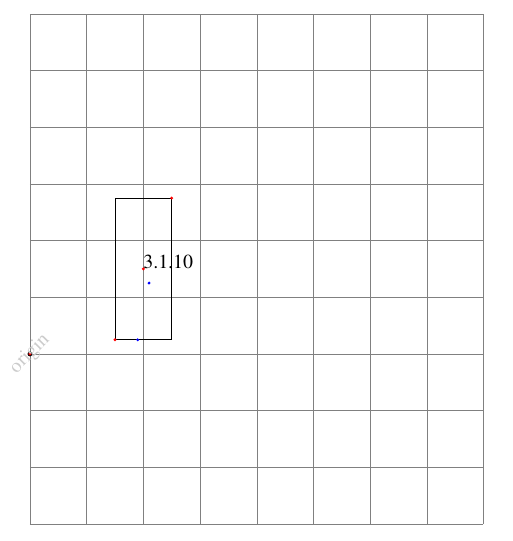
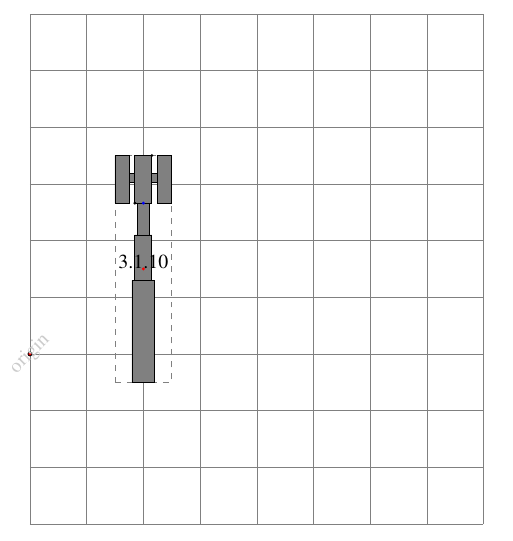
Before and after one commit to darcamo/tikz-mimo-shapes, a LaTeX document (testbasestation.tex, which reads basestation.tex): part of the page, cut so that both start at the same text. Compiled offline with pdfLaTeX.

Commit message:
Base Station Shape

```diff
--- a/basestation.tex
+++ b/basestation.tex
@@ -7,21 +7,38 @@
 %   antenna side/.initial=0.4cm,
 % }
 
+% The keys that the user can provide are all the keys below
+% \pgfkeys{
+%   basestation fill color/.initial=white,
+%   basestation stroke color/.initial=black,
+% }
 
-\def\my@widthcode{
-    \pgf@xa=\pgfkeysvalueof{/pgf/minimum width}
-    \pgf@xb=\pgfkeysvalueof{/pgf/inner xsep}
-    \pgf@xc=\pgfkeysvalueof{/pgf/outer xsep}
-    \pgf@x=.5\pgf@xa
-    \advance\pgf@x by .5\pgf@xb
-    \advance\pgf@x by .5\pgf@xc
-}
+
+% \def\my@widthcode{
+%     \pgf@xa=\pgfkeysvalueof{/pgf/minimum width}
+%     \pgf@xb=\pgfkeysvalueof{/pgf/inner xsep}
+%     \pgf@xc=\pgfkeysvalueof{/pgf/outer xsep}
+%     \pgf@x=.5\pgf@xa
+%     \advance\pgf@x by .5\pgf@xb
+%     \advance\pgf@x by .5\pgf@xc
+% }
 
 
 % xxxxxxxxxxxxxxxxxxxxxxxxxxxxxxxxxxxxxxxxxxxxxxxxxxxxxxxxxxxxxxxxxxxxxxxxx
 % xxxxxxxxxxxxxxx BaseStationTwo Shape xxxxxxxxxxxxxxxxxxxxxxxxxxxxxxxxxxxx
 % xxxxxxxxxxxxxxxxxxxxxxxxxxxxxxxxxxxxxxxxxxxxxxxxxxxxxxxxxxxxxxxxxxxxxxxxx
 \pgfdeclareshape{BaseStationTwo}{
+  \savedmacro\shapewidth{
+    \def\shapewidth{\pgfkeysvalueof{/pgf/minimum width}}
+  }
+
+  \savedmacro\shapeheight{
+    \def\shapeheight{\pgfkeysvalueof{/pgf/minimum height}}
+  }
+
+  % \savedmacro\innersep{
+  %   \def\shapeheight{\pgfkeysvalueof{/pgf/minimum height}}
+  % }
 
   \savedanchor{\center}{
     \pgf@x=0pt
@@ -29,33 +46,128 @@
   }
 
   \savedanchor{\northeast}{
-    \pgfmathsetlength\pgf@xa{\pgfkeysvalueof{/pgf/minimum width}}
+    \pgfmathsetlength\pgf@xa{\shapewidth}
     \pgf@x=0.5\pgf@xa
-    \pgfmathsetlength\pgf@ya{\pgfkeysvalueof{/pgf/minimum height}}
+    \pgfmathsetlength\pgf@ya{\shapeheight}
     \pgf@y=0.5\pgf@ya
   }
 
   \savedanchor{\southwest}{
-    \pgfmathsetlength\pgf@xa{\pgfkeysvalueof{/pgf/minimum width}}
+    \pgfmathsetlength\pgf@xa{\shapewidth}
     \pgf@x=-0.5\pgf@xa
-    \pgfmathsetlength\pgf@ya{\pgfkeysvalueof{/pgf/minimum height}}
+    \pgfmathsetlength\pgf@ya{\shapeheight}
     \pgf@y=-0.5\pgf@ya
   }
 
   \savedanchor{\BaseAsouthwest}{
-    \pgfmathsetlength\pgf@xa{\pgfkeysvalueof{/pgf/minimum width}}
-    \pgfmathsetlength\pgf@ya{\pgfkeysvalueof{/pgf/minimum height}}
+    \pgfmathsetlength\pgf@xa{\shapewidth}
+    \pgfmathsetlength\pgf@ya{\shapeheight}
     \pgf@y=-0.5\pgf@ya
-    \pgf@x=-0.1\pgf@xa
+    \pgf@x=-0.2\pgf@xa
   }
 
   \savedanchor{\BaseAnortheast}{
-    \pgfmathsetlength\pgf@xa{\pgfkeysvalueof{/pgf/minimum width}}
-    \pgfmathsetlength\pgf@ya{\pgfkeysvalueof{/pgf/minimum height}}
-    \pgf@y=-0.1\pgf@ya
-    \pgf@x=0.1\pgf@xa
+    \pgfmathsetlength\pgf@xa{\shapewidth}
+    \pgfmathsetlength\pgf@ya{\shapeheight}
+    \pgf@y=-0.05\pgf@ya
+    \pgf@x=0.2\pgf@xa
   }
 
+  \savedanchor{\BaseBsoutheast}{
+    \pgfmathsetlength\pgf@xa{\shapewidth}
+    \pgfmathsetlength\pgf@ya{\shapeheight}
+    \pgf@y=-0.05\pgf@ya
+    \pgf@x=0.15\pgf@xa
+    % \advance\pgf@x by -0.5mm
+  }
+
+  \savedanchor{\BaseBnorthwest}{
+    \pgfmathsetlength\pgf@xa{\shapewidth}
+    \pgfmathsetlength\pgf@ya{\shapeheight}
+    \pgf@y=0.15\pgf@ya
+    \pgf@x=-0.15\pgf@xa
+    % \advance\pgf@x by 0.5mm
+  }
+
+  \savedanchor{\BaseCsouthwest}{
+    \pgfmathsetlength\pgf@xa{\shapewidth}
+    \pgfmathsetlength\pgf@ya{\shapeheight}
+    \pgf@y=0.15\pgf@ya
+    \pgf@x=-0.1\pgf@xa
+    % \advance\pgf@x by 0.5mm
+  }
+
+  \savedanchor{\BaseCnortheast}{
+    \pgfmathsetlength\pgf@xa{\shapewidth}
+    \pgfmathsetlength\pgf@ya{\shapeheight}
+    \pgf@y=0.30\pgf@ya
+    \pgf@x=0.1\pgf@xa
+    %\advance\pgf@x by 0.5mm
+  }
+
+  % Maybe I don't need this savedanchor
+  \savedanchor{\MiddleAntennasouth}{
+    \pgf@x=0pt
+    \pgfmathsetlength\pgf@ya{\shapeheight}
+    \pgf@y=0.29\pgf@ya
+  }
+
+
+  \savedanchor{\AntennaConnectorsouthwest}{
+    \pgfmathsetlength\pgf@xa{\shapewidth}
+    \pgfmathsetlength\pgf@ya{\shapeheight}
+    \pgf@x=-0.5\pgf@xa
+    \pgf@y=0.38\pgf@ya
+  }
+
+  \savedanchor{\AntennaConnectornortheast}{
+    \pgfmathsetlength\pgf@xa{\shapewidth}
+    \pgfmathsetlength\pgf@ya{\shapeheight}
+    \pgf@x=0.5\pgf@xa
+    \pgf@y=0.42\pgf@ya
+  }
+
+  \savedanchor{\MiddleAntennasouthwest}{
+    \pgfmathsetlength\pgf@xa{\shapewidth}
+    \pgf@x=-0.15\pgf@xa
+    \pgfmathsetlength\pgf@ya{\shapeheight}
+    \pgf@y=0.29\pgf@ya
+  }
+
+  \savedanchor{\MiddleAntennanortheast}{
+    \pgfmathsetlength\pgf@xa{\shapewidth}
+    \pgf@x=0.15\pgf@xa
+    \pgfmathsetlength\pgf@ya{\shapeheight}
+    \pgf@y=0.5\pgf@ya
+  }
+
+  \savedanchor{\LeftAntennasouthwest}{
+    \pgfmathsetlength\pgf@xa{\shapewidth}
+    \pgfmathsetlength\pgf@ya{\shapeheight}
+    \pgf@x=-0.5\pgf@xa
+    \pgf@y=0.29\pgf@ya
+  }
+
+  \savedanchor{\LeftAntennanortheast}{
+    \pgfmathsetlength\pgf@xa{\shapewidth}
+    \pgfmathsetlength\pgf@ya{\shapeheight}
+    \pgf@x=-0.25\pgf@xa
+    \pgf@y=0.5\pgf@ya
+  }
+
+  \savedanchor{\RightAntennasouthwest}{
+    \pgfmathsetlength\pgf@xa{\shapewidth}
+    \pgfmathsetlength\pgf@ya{\shapeheight}
+    \pgf@x=0.25\pgf@xa
+    \pgf@y=0.29\pgf@ya
+  }
+
+  \savedanchor{\RightAntennanortheast}{
+    \pgfmathsetlength\pgf@xa{\shapewidth}
+    \pgfmathsetlength\pgf@ya{\shapeheight}
+    \pgf@x=0.5\pgf@xa
+    \pgf@y=0.5\pgf@ya
+  }
 
   % xxxxxxxxxx Regular Anchors xxxxxxxxxxxxxxxxxxxxxxxxxxxxxxxxxxxxxxxxxxxx
   \anchor{center}{\center}
@@ -63,9 +175,69 @@
   \anchor{south west}{\southwest}
   \anchor{base A south west}{\BaseAsouthwest}
   \anchor{base A north east}{\BaseAnortheast}
+  \anchor{base B south east}{\BaseBsoutheast}
+  \anchor{base B north west}{\BaseBnorthwest}
+  \anchor{base C south west}{\BaseCsouthwest}
+  \anchor{base C north east}{\BaseCnortheast}
+  \anchor{text}
+  {
+    \center
+    \advance\pgf@x by -0.5\wd\pgfnodeparttextbox
+  }
+  \anchor{bla}{\MiddleAntennasouth}
+  \anchor{ble}{\MiddleAntennasouthwest}
+  \anchor{bli}{\MiddleAntennanortheast}
 
   \backgroundpath{
+    % Scope for the Base
+    \begin{scope}
+      % Draw the bottom base
+      \pgfpathrectanglecorners
+      {\BaseAsouthwest}
+      {\BaseAnortheast}
 
+      % Draw the middle base
+      \pgfpathrectanglecorners
+      {\BaseBsoutheast}
+      {\BaseBnorthwest}
+
+      % Draw the bottom base
+      \pgfpathrectanglecorners
+      {\BaseCsouthwest}
+      {\BaseCnortheast}
+
+      \pgfusepath{stroke,fill}
+    \end{scope}
+
+    % Scope for the antenna connector
+    \begin{scope}
+      % Draw Antenna connector
+      \pgfpathrectanglecorners
+      {\AntennaConnectorsouthwest}
+      {\AntennaConnectornortheast}
+
+      \pgfusepath{stroke,fill}
+    \end{scope}
+
+    % Scope for the antennas
+    \begin{scope}
+      % Draw the middle antenna
+      \pgfpathrectanglecorners
+      {\MiddleAntennasouthwest}
+      {\MiddleAntennanortheast}
+
+      % Draw the Left antenna
+      \pgfpathrectanglecorners
+      {\LeftAntennasouthwest}
+      {\LeftAntennanortheast}
+
+      % Draw the Right antenna
+      \pgfpathrectanglecorners
+      {\RightAntennasouthwest}
+      {\RightAntennanortheast}
+
+      \pgfusepath{stroke,fill}
+    \end{scope}
   }
 }
 % xxxxxxxxxxxxxxxxxxxxxxxxxxxxxxxxxxxxxxxxxxxxxxxxxxxxxxxxxxxxxxxxxxxxxxxxx
--- a/testbasestation.tex
+++ b/testbasestation.tex
@@ -23,15 +26,17 @@
 
   \path (2,1.5) coordinate (BS1Pos);
 
-  \draw (BS1Pos) node[draw,minimum width=1cm, minimum height=2.5cm] {};
+  \draw (BS1Pos) node[draw,my sizes,dashed, gray] {};
 
   \draw (BS1Pos) node[
   draw,
   BaseStationTwo,
-  minimum width=1cm,
-  minimum height=2.5cm,
+  my sizes,
   inner sep=0,
-  outer sep=0] (mynode) {\pgftypesetversion};
+  outer sep=0
+  draw=red,  % Not working
+  fill=gray  % Not working
+  ] (mynode) {\pgftypesetversion};
 
   % \foreach \ancora in {
   %   north,
```
Also changed, not shown: testbasestation.tex (20 more changed lines).
